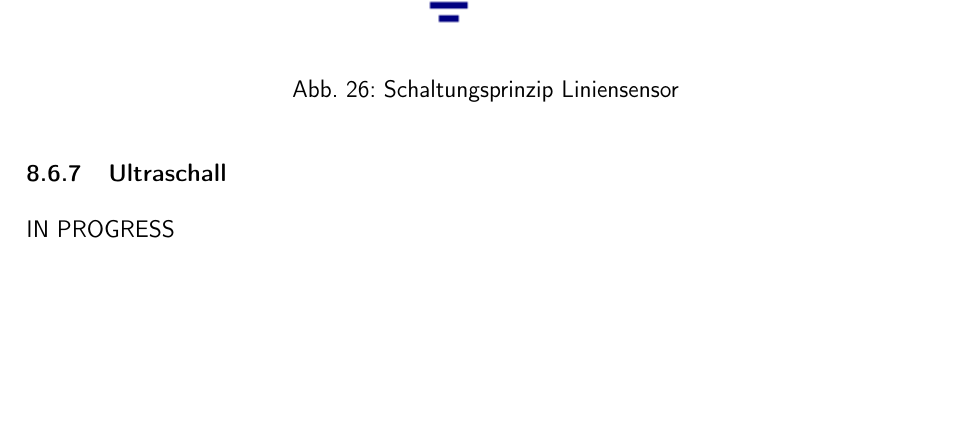
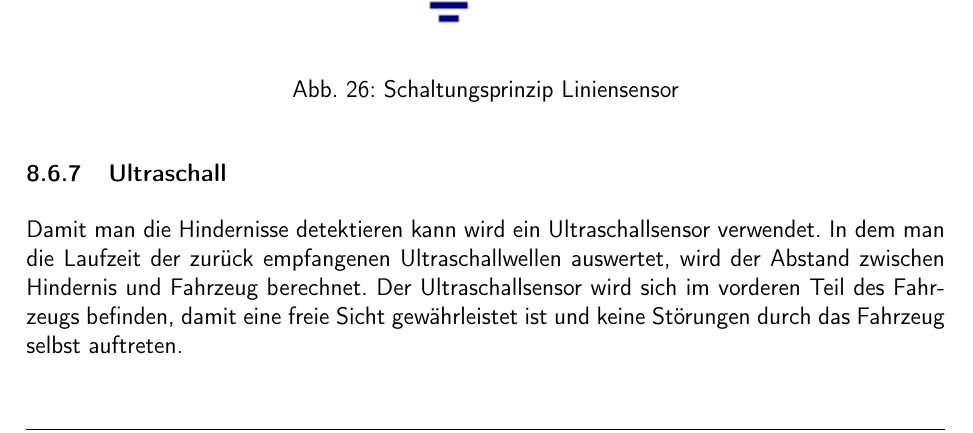
Before and after one commit to ameyer3/hslu-pren-1, a LaTeX document (main.tex, which reads parts/a-02b-prototypen-et.tex): part of page 90 of 106, cut so that both start at the same text, the shorter picture padded with empty space. Compiled offline with pdfLaTeX.

Commit message:
Changes from Overleaf

```diff
--- a/parts/a-02b-prototypen-et.tex
+++ b/parts/a-02b-prototypen-et.tex
@@ -85,7 +85,7 @@ Der Liniensensor wird als Array verwendet, das heisst es werden Sensoren nebenei
 
 \subsubsection{Ultraschall}
 
-IN PROGRESS
+Damit man die Hindernisse detektieren kann wird ein Ultraschallsensor verwendet. In dem man die Laufzeit der zurück empfangenen Ultraschallwellen auswertet, wird der Abstand zwischen Hindernis und Fahrzeug berechnet. Der Ultraschallsensor wird sich im vorderen Teil des Fahrzeugs befinden, damit eine freie Sicht gewährleistet ist und keine Störungen durch das Fahrzeug selbst auftreten.
 
 \subsubsection{Akku}
 
```
